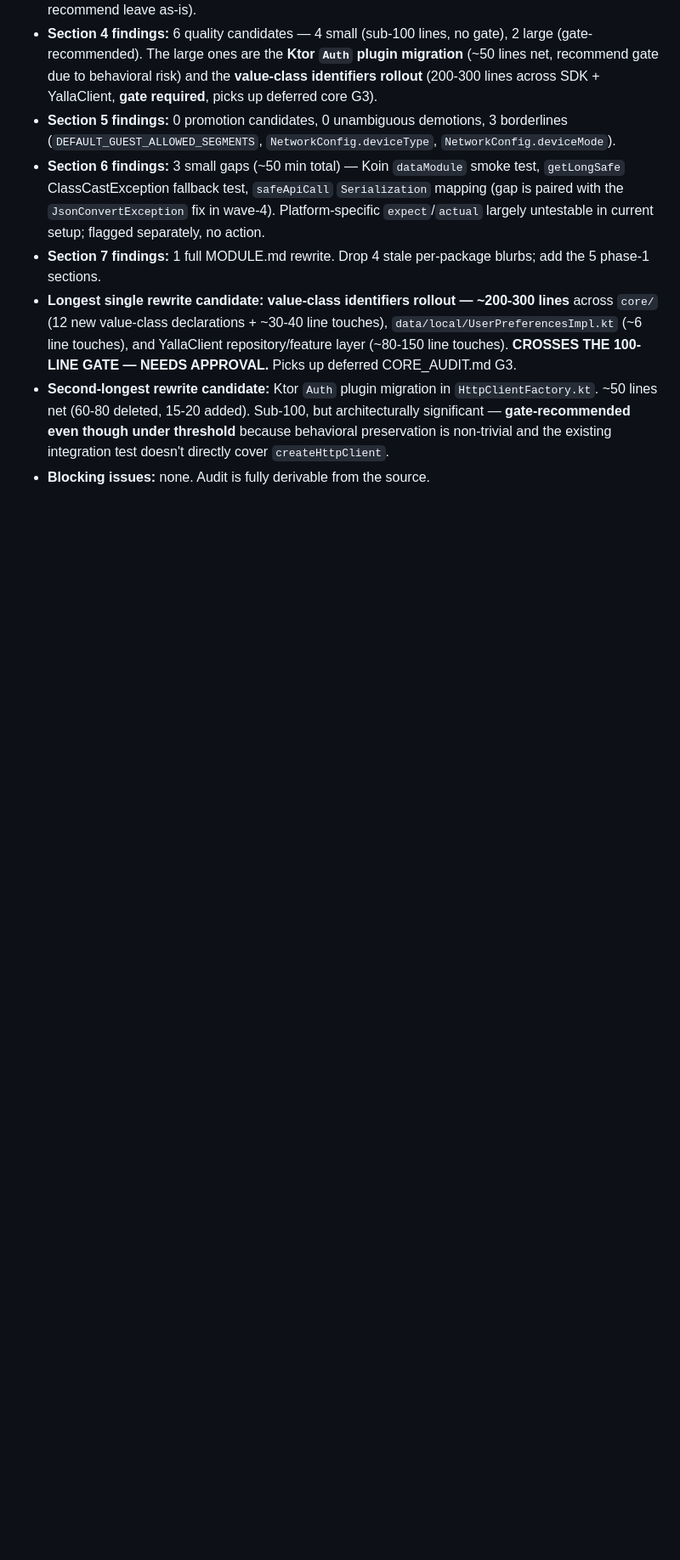
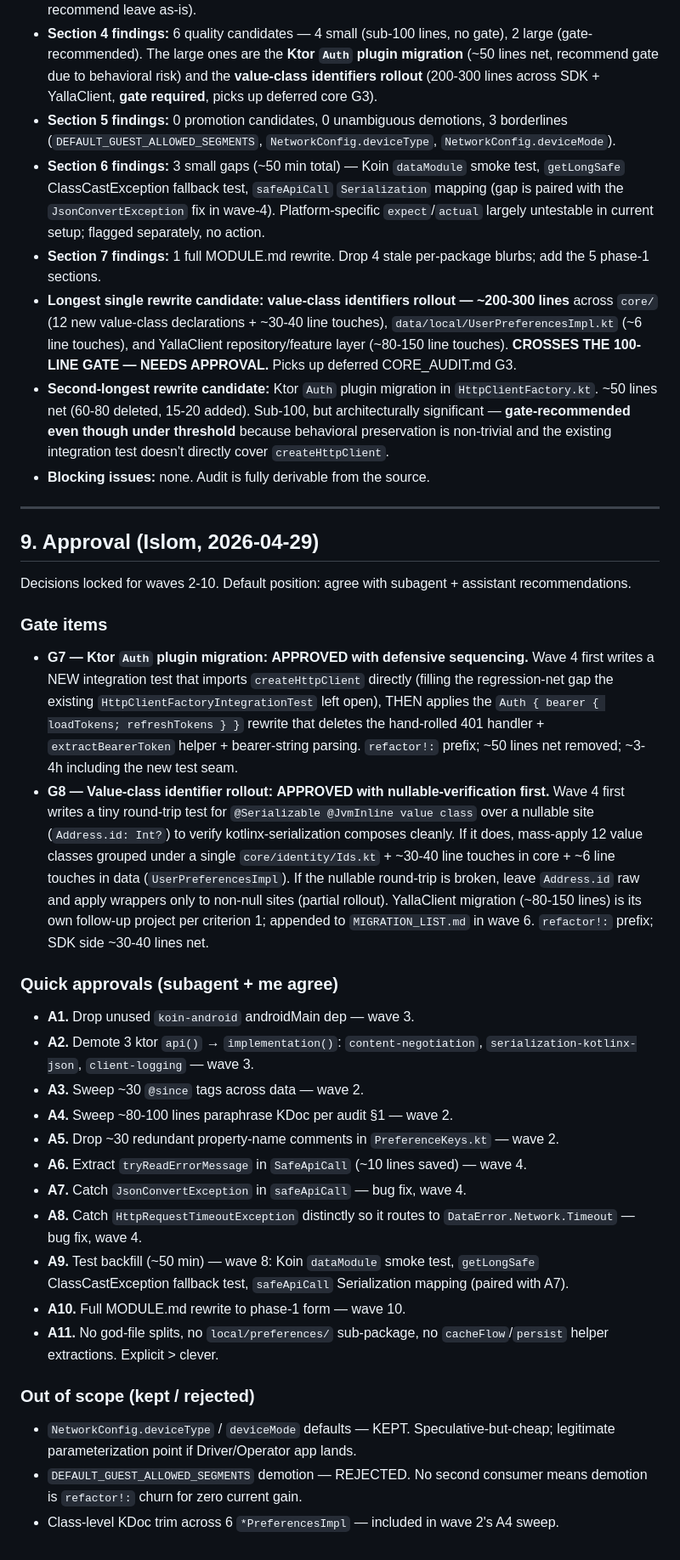
Before and after one commit to RoyalTaxi/yalla-sdk, a Markdown page: DATA_AUDIT.md, the part around the change. Shown at 85% size. Rendered like a GitHub page; blank space fills up the shorter version.

Commit message:
docs(data): record wave-1 audit decisions
Approved: G7 (Auth plugin migration with new integration test seam
first), G8 (value-class identifier rollout with nullable-verification
first), all A1-A11 quick approvals.
Kept: NetworkConfig.deviceType/deviceMode defaults, DEFAULT_GUEST_-
ALLOWED_SEGMENTS, current local/ package layout.
Rejected: cacheFlow/persist helper extractions (explicit > clever).

Co-Authored-By: Claude Opus 4.7 (1M context) <noreply@anthropic.com>

```diff
--- a/DATA_AUDIT.md
+++ b/DATA_AUDIT.md
@@ -699,3 +699,34 @@ Total wave-10 effort: full rewrite of `data/MODULE.md` from scratch on phase-1 f
 - **Longest single rewrite candidate:** **value-class identifiers rollout — ~200-300 lines** across `core/` (12 new value-class declarations + ~30-40 line touches), `data/local/UserPreferencesImpl.kt` (~6 line touches), and YallaClient repository/feature layer (~80-150 line touches). **CROSSES THE 100-LINE GATE — NEEDS APPROVAL.** Picks up deferred CORE_AUDIT.md G3.
 - **Second-longest rewrite candidate:** Ktor `Auth` plugin migration in `HttpClientFactory.kt`. ~50 lines net (60-80 deleted, 15-20 added). Sub-100, but architecturally significant — **gate-recommended even though under threshold** because behavioral preservation is non-trivial and the existing integration test doesn't directly cover `createHttpClient`.
 - **Blocking issues:** none. Audit is fully derivable from the source.
+
+---
+
+## 9. Approval (Islom, 2026-04-29)
+
+Decisions locked for waves 2-10. Default position: agree with subagent + assistant recommendations.
+
+### Gate items
+
+- **G7 — Ktor `Auth` plugin migration:** **APPROVED with defensive sequencing.** Wave 4 first writes a NEW integration test that imports `createHttpClient` directly (filling the regression-net gap the existing `HttpClientFactoryIntegrationTest` left open), THEN applies the `Auth { bearer { loadTokens; refreshTokens } }` rewrite that deletes the hand-rolled 401 handler + `extractBearerToken` helper + bearer-string parsing. `refactor!:` prefix; ~50 lines net removed; ~3-4h including the new test seam.
+- **G8 — Value-class identifier rollout:** **APPROVED with nullable-verification first.** Wave 4 first writes a tiny round-trip test for `@Serializable @JvmInline value class` over a nullable site (`Address.id: Int?`) to verify kotlinx-serialization composes cleanly. If it does, mass-apply 12 value classes grouped under a single `core/identity/Ids.kt` + ~30-40 line touches in core + ~6 line touches in data (`UserPreferencesImpl`). If the nullable round-trip is broken, leave `Address.id` raw and apply wrappers only to non-null sites (partial rollout). YallaClient migration (~80-150 lines) is its own follow-up project per criterion 1; appended to `MIGRATION_LIST.md` in wave 6. `refactor!:` prefix; SDK side ~30-40 lines net.
+
+### Quick approvals (subagent + me agree)
+
+- **A1.** Drop unused `koin-android` androidMain dep — wave 3.
+- **A2.** Demote 3 ktor `api()` → `implementation()`: `content-negotiation`, `serialization-kotlinx-json`, `client-logging` — wave 3.
+- **A3.** Sweep ~30 `@since` tags across data — wave 2.
+- **A4.** Sweep ~80-100 lines paraphrase KDoc per audit §1 — wave 2.
+- **A5.** Drop ~30 redundant property-name comments in `PreferenceKeys.kt` — wave 2.
+- **A6.** Extract `tryReadErrorMessage` in `SafeApiCall` (~10 lines saved) — wave 4.
+- **A7.** Catch `JsonConvertException` in `safeApiCall` — bug fix, wave 4.
+- **A8.** Catch `HttpRequestTimeoutException` distinctly so it routes to `DataError.Network.Timeout` — bug fix, wave 4.
+- **A9.** Test backfill (~50 min) — wave 8: Koin `dataModule` smoke test, `getLongSafe` ClassCastException fallback test, `safeApiCall` Serialization mapping (paired with A7).
+- **A10.** Full MODULE.md rewrite to phase-1 form — wave 10.
+- **A11.** No god-file splits, no `local/preferences/` sub-package, no `cacheFlow`/`persist` helper extractions. Explicit > clever.
+
+### Out of scope (kept / rejected)
+
+- `NetworkConfig.deviceType` / `deviceMode` defaults — KEPT. Speculative-but-cheap; legitimate parameterization point if Driver/Operator app lands.
+- `DEFAULT_GUEST_ALLOWED_SEGMENTS` demotion — REJECTED. No second consumer means demotion is `refactor!:` churn for zero current gain.
+- Class-level KDoc trim across 6 `*PreferencesImpl` — included in wave 2's A4 sweep.
```
